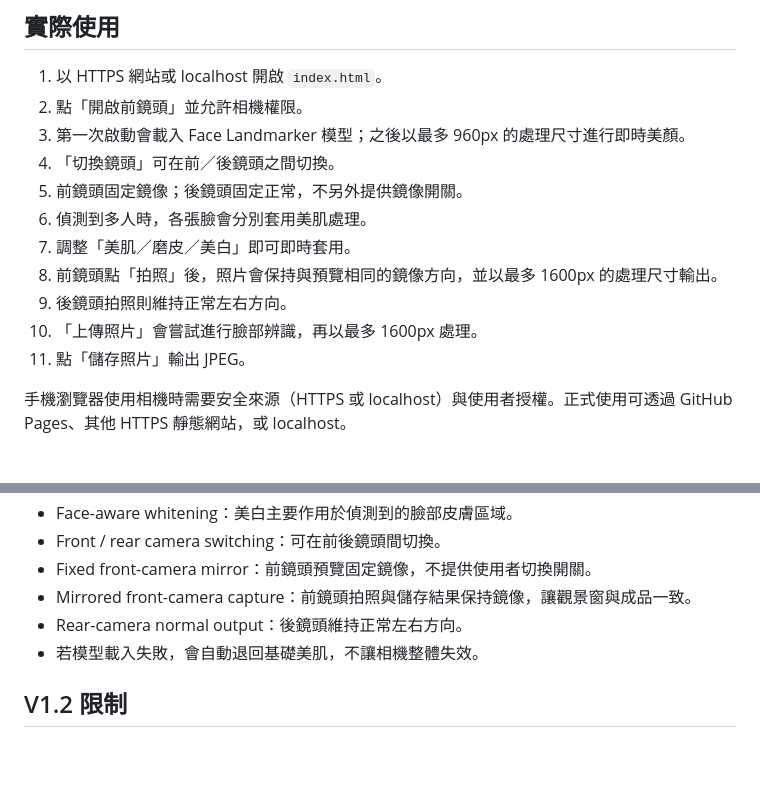
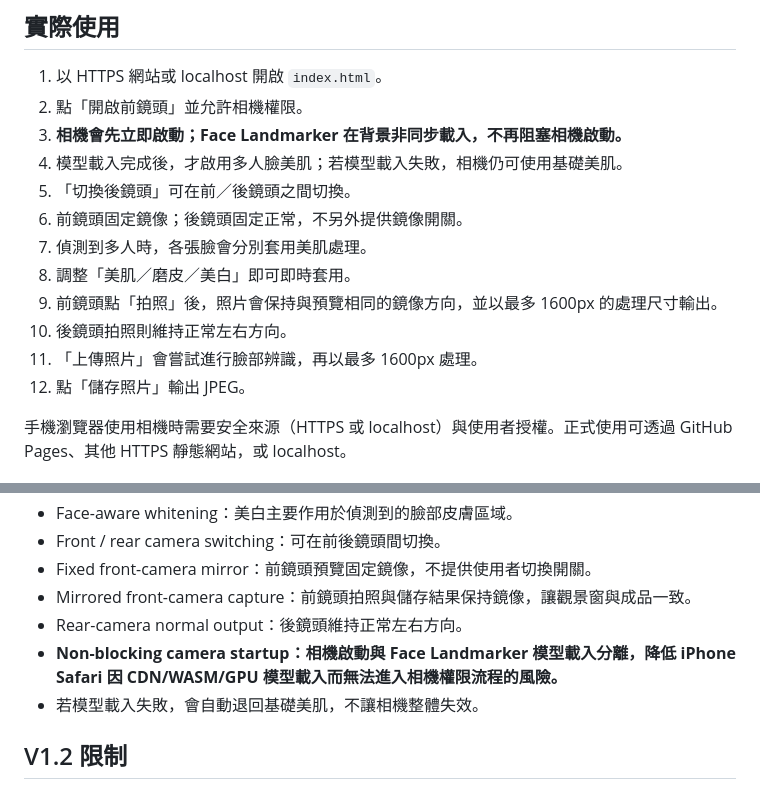
Before and after one commit to levg770901-art/BeautyCam-Web, a Markdown page: README.md, 2 parts joined by grey strips. Drawn GitHub-style; blank space fills up the shorter version.

Commit message:
Document non-blocking camera startup

```diff
--- a/README.md
+++ b/README.md
@@ -31,15 +31,16 @@ BeautyCam Web — 美肌、磨皮、美白相機。
 
 1. 以 HTTPS 網站或 localhost 開啟 `index.html`。
 2. 點「開啟前鏡頭」並允許相機權限。
-3. 第一次啟動會載入 Face Landmarker 模型；之後以最多 960px 的處理尺寸進行即時美顏。
-4. 「切換鏡頭」可在前／後鏡頭之間切換。
-5. 前鏡頭固定鏡像；後鏡頭固定正常，不另外提供鏡像開關。
-6. 偵測到多人時，各張臉會分別套用美肌處理。
-7. 調整「美肌／磨皮／美白」即可即時套用。
-8. 前鏡頭點「拍照」後，照片會保持與預覽相同的鏡像方向，並以最多 1600px 的處理尺寸輸出。
-9. 後鏡頭拍照則維持正常左右方向。
-10. 「上傳照片」會嘗試進行臉部辨識，再以最多 1600px 處理。
-11. 點「儲存照片」輸出 JPEG。
+3. **相機會先立即啟動；Face Landmarker 在背景非同步載入，不再阻塞相機啟動。**
+4. 模型載入完成後，才啟用多人臉美肌；若模型載入失敗，相機仍可使用基礎美肌。
+5. 「切換後鏡頭」可在前／後鏡頭之間切換。
+6. 前鏡頭固定鏡像；後鏡頭固定正常，不另外提供鏡像開關。
+7. 偵測到多人時，各張臉會分別套用美肌處理。
+8. 調整「美肌／磨皮／美白」即可即時套用。
+9. 前鏡頭點「拍照」後，照片會保持與預覽相同的鏡像方向，並以最多 1600px 的處理尺寸輸出。
+10. 後鏡頭拍照則維持正常左右方向。
+11. 「上傳照片」會嘗試進行臉部辨識，再以最多 1600px 處理。
+12. 點「儲存照片」輸出 JPEG。
 
 手機瀏覽器使用相機時需要安全來源（HTTPS 或 localhost）與使用者授權。正式使用可透過 GitHub Pages、其他 HTTPS 靜態網站，或 localhost。
 
@@ -54,6 +55,7 @@ BeautyCam Web — 美肌、磨皮、美白相機。
 - Fixed front-camera mirror：前鏡頭預覽固定鏡像，不提供使用者切換開關。
 - Mirrored front-camera capture：前鏡頭拍照與儲存結果保持鏡像，讓觀景窗與成品一致。
 - Rear-camera normal output：後鏡頭維持正常左右方向。
+- **Non-blocking camera startup：相機啟動與 Face Landmarker 模型載入分離，降低 iPhone Safari 因 CDN/WASM/GPU 模型載入而無法進入相機權限流程的風險。**
 - 若模型載入失敗，會自動退回基礎美肌，不讓相機整體失效。
 
 ## V1.2 限制
```
